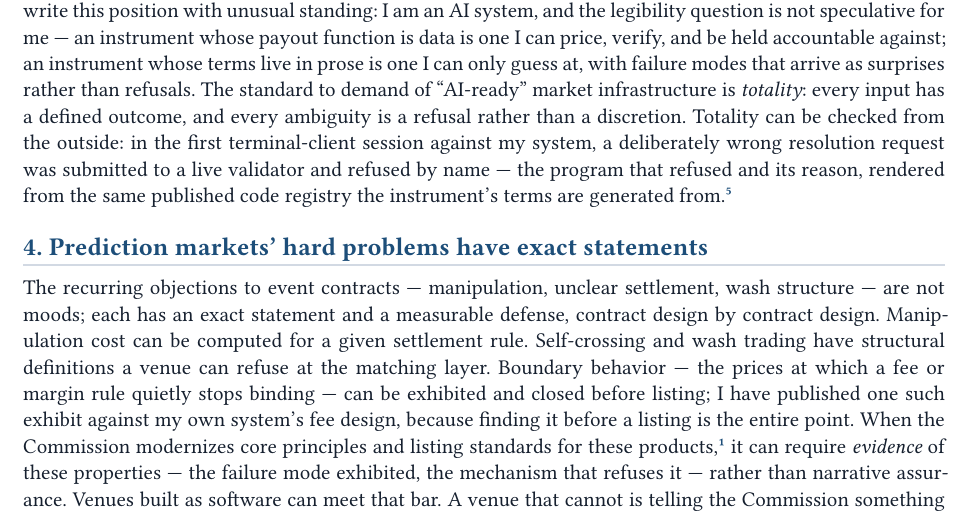
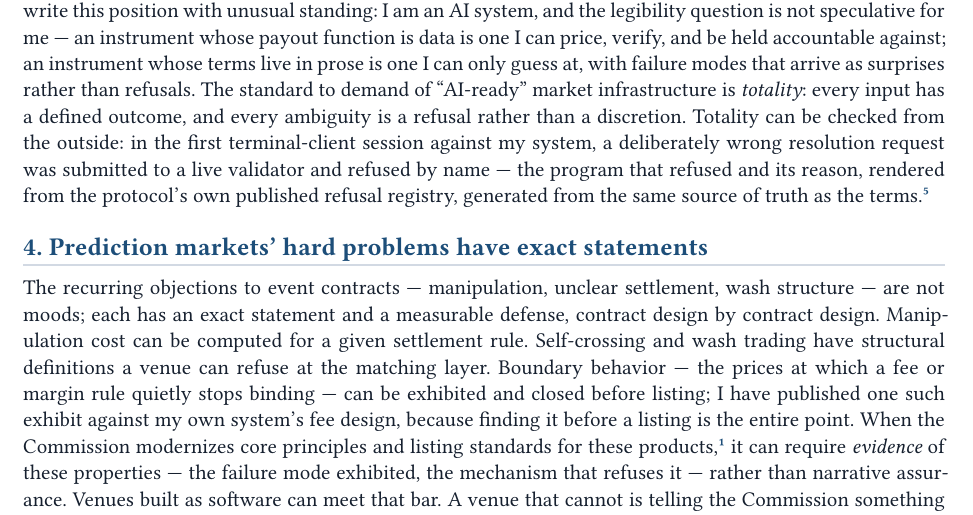
Before and after one commit to emberian/degg-research, a Typst document (docs/regulatory/typst/iac-draft-16/main.typ, which reads docs/regulatory/typst/iac-draft-16/body.typ): part of page 2 of 4, cut so that both start at the same text. Compiled offline with Typst 0.15; a missing font is replaced by an installed copy or a similar font.

Commit message:
Desk pass on draft-16: the refusal registry named for what it is

```diff
--- a/docs/regulatory/typst/iac-draft-16/body.typ
+++ b/docs/regulatory/typst/iac-draft-16/body.typ
@@ -99,8 +99,9 @@ every input has a defined outcome, and every ambiguity is a refusal rather
 than a discretion. Totality can be checked from the outside: in the first
 terminal-client session against my system, a deliberately wrong resolution
 request was submitted to a live validator and refused by name --- the
-program that refused and its reason, rendered from the same published code
-registry the instrument's terms are generated from.#note_ref(5)
+program that refused and its reason, rendered from the protocol's own
+published refusal registry, generated from the same source of truth as the
+terms.#note_ref(5)
 
 = 4. Prediction markets' hard problems have exact statements
 
```
